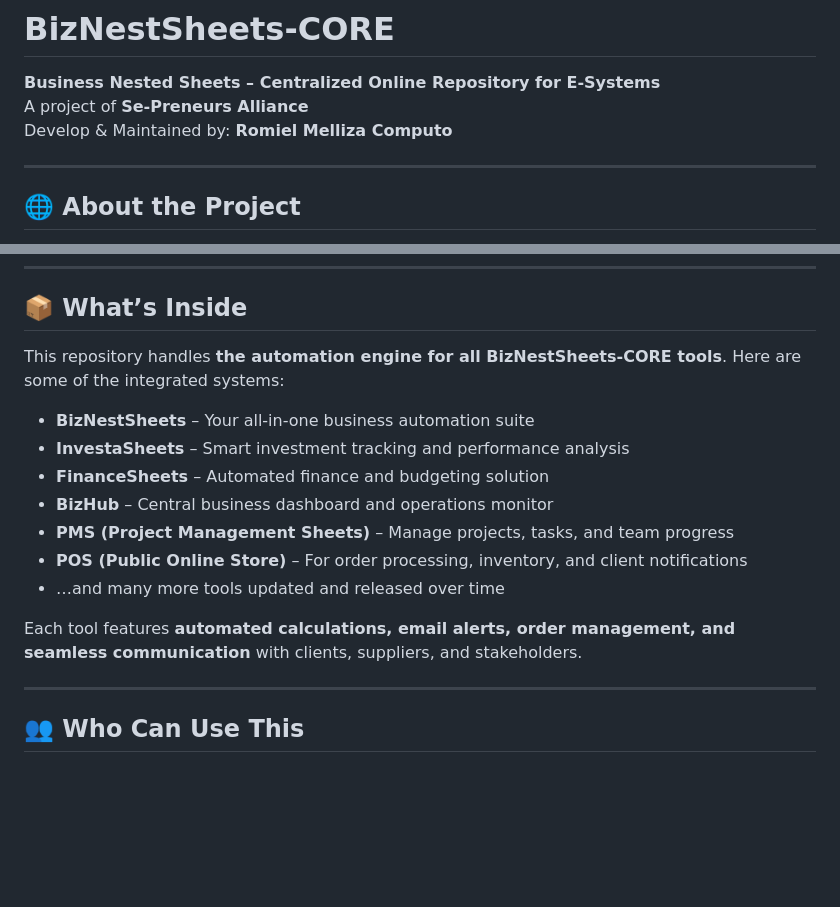
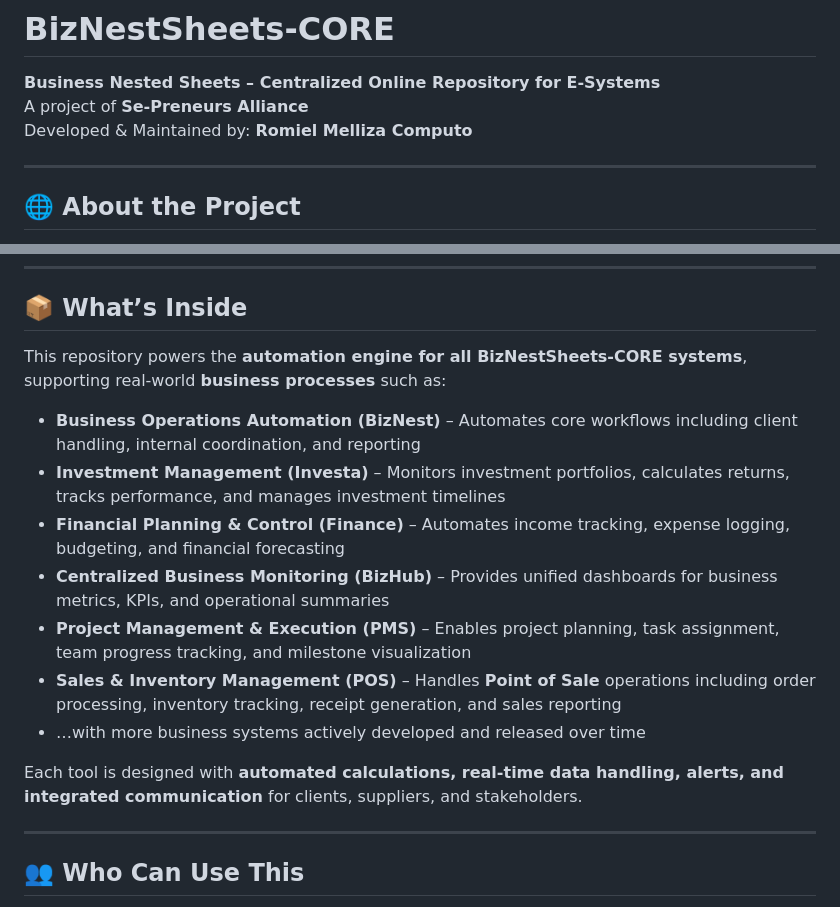
Before and after one commit to romielmellizacomputo/BizCORE, a Markdown page: README.md, 2 parts joined by grey strips. GitHub-like rendering; blank space fills up the shorter version.

```diff
--- a/README.md
+++ b/README.md
@@ -2,7 +2,7 @@
 
 **Business Nested Sheets – Centralized Online Repository for E-Systems**
 A project of **Se-Preneurs Alliance**
-Develop & Maintained by: **Romiel Melliza Computo**
+Developed & Maintained by: **Romiel Melliza Computo**
 
 ---
 
@@ -18,17 +18,17 @@ All tools are developed using **free and open-source technologies**, allowing bu
 
 ## 📦 What’s Inside
 
-This repository handles **the automation engine for all BizNestSheets-CORE tools**. Here are some of the integrated systems:
+This repository powers the **automation engine for all BizNestSheets-CORE systems**, supporting real-world **business processes** such as:
 
-- **BizNestSheets** – Your all-in-one business automation suite
-- **InvestaSheets** – Smart investment tracking and performance analysis
-- **FinanceSheets** – Automated finance and budgeting solution
-- **BizHub** – Central business dashboard and operations monitor
-- **PMS (Project Management Sheets)** – Manage projects, tasks, and team progress
-- **POS (Public Online Store)** – For order processing, inventory, and client notifications
-- …and many more tools updated and released over time
+- **Business Operations Automation (BizNest)** – Automates core workflows including client handling, internal coordination, and reporting
+- **Investment Management (Investa)** – Monitors investment portfolios, calculates returns, tracks performance, and manages investment timelines
+- **Financial Planning & Control (Finance)** – Automates income tracking, expense logging, budgeting, and financial forecasting
+- **Centralized Business Monitoring (BizHub)** – Provides unified dashboards for business metrics, KPIs, and operational summaries
+- **Project Management & Execution (PMS)** – Enables project planning, task assignment, team progress tracking, and milestone visualization
+- **Sales & Inventory Management (POS)** – Handles **Point of Sale** operations including order processing, inventory tracking, receipt generation, and sales reporting
+- …with more business systems actively developed and released over time
 
-Each tool features **automated calculations, email alerts, order management, and seamless communication** with clients, suppliers, and stakeholders.
+Each tool is designed with **automated calculations, real-time data handling, alerts, and integrated communication** for clients, suppliers, and stakeholders.
 
 ---
 
```
Also changed, not shown: other parts of README.md (+11 -11 lines).
